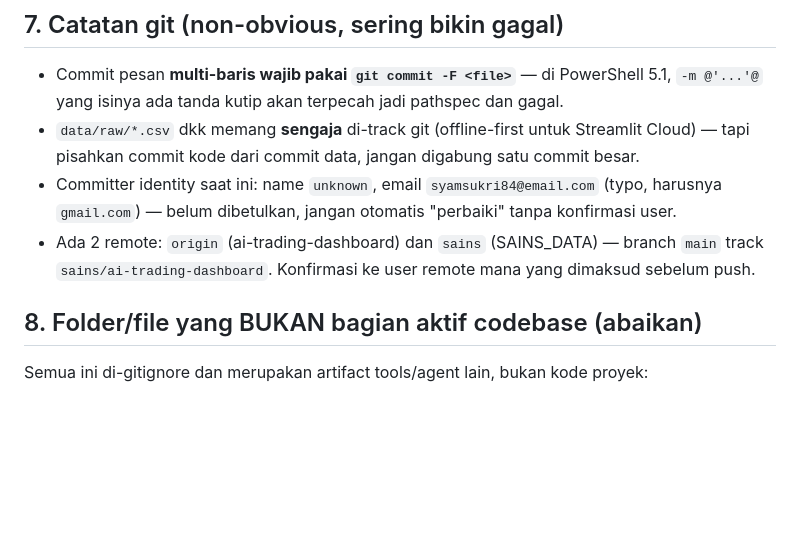
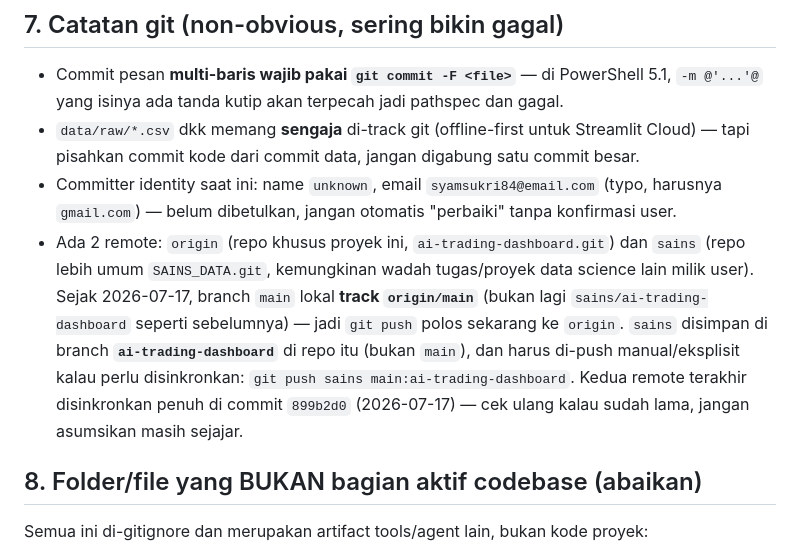
Before and after one commit to syamsukri84-sketch/ai-trading-dashboard, a Markdown page: CLAUDE.md, the part around the change. Drawn GitHub-style; blank space fills up the shorter version.

Commit message:
Document cleaned-up remote/tracking setup in CLAUDE.md
main now tracks origin/main (was sains/ai-trading-dashboard).
sains stays in sync only via explicit push to its
ai-trading-dashboard branch, not automatically.

```diff
--- a/CLAUDE.md
+++ b/CLAUDE.md
@@ -79,9 +79,16 @@ print(len(at.exception))  # harus 0
 - Committer identity saat ini: name `unknown`, email
   `syamsukri84@email.com` (typo, harusnya `gmail.com`) — belum
   dibetulkan, jangan otomatis "perbaiki" tanpa konfirmasi user.
-- Ada 2 remote: `origin` (ai-trading-dashboard) dan `sains`
-  (SAINS_DATA) — branch `main` track `sains/ai-trading-dashboard`.
-  Konfirmasi ke user remote mana yang dimaksud sebelum push.
+- Ada 2 remote: `origin` (repo khusus proyek ini, `ai-trading-dashboard.git`)
+  dan `sains` (repo lebih umum `SAINS_DATA.git`, kemungkinan wadah
+  tugas/proyek data science lain milik user). Sejak 2026-07-17, branch
+  `main` lokal **track `origin/main`** (bukan lagi `sains/ai-trading-dashboard`
+  seperti sebelumnya) — jadi `git push` polos sekarang ke `origin`.
+  `sains` disimpan di branch **`ai-trading-dashboard`** di repo itu (bukan
+  `main`), dan harus di-push manual/eksplisit kalau perlu disinkronkan:
+  `git push sains main:ai-trading-dashboard`. Kedua remote terakhir
+  disinkronkan penuh di commit `899b2d0` (2026-07-17) — cek ulang kalau
+  sudah lama, jangan asumsikan masih sejajar.
 
 ## 8. Folder/file yang BUKAN bagian aktif codebase (abaikan)
 
```
